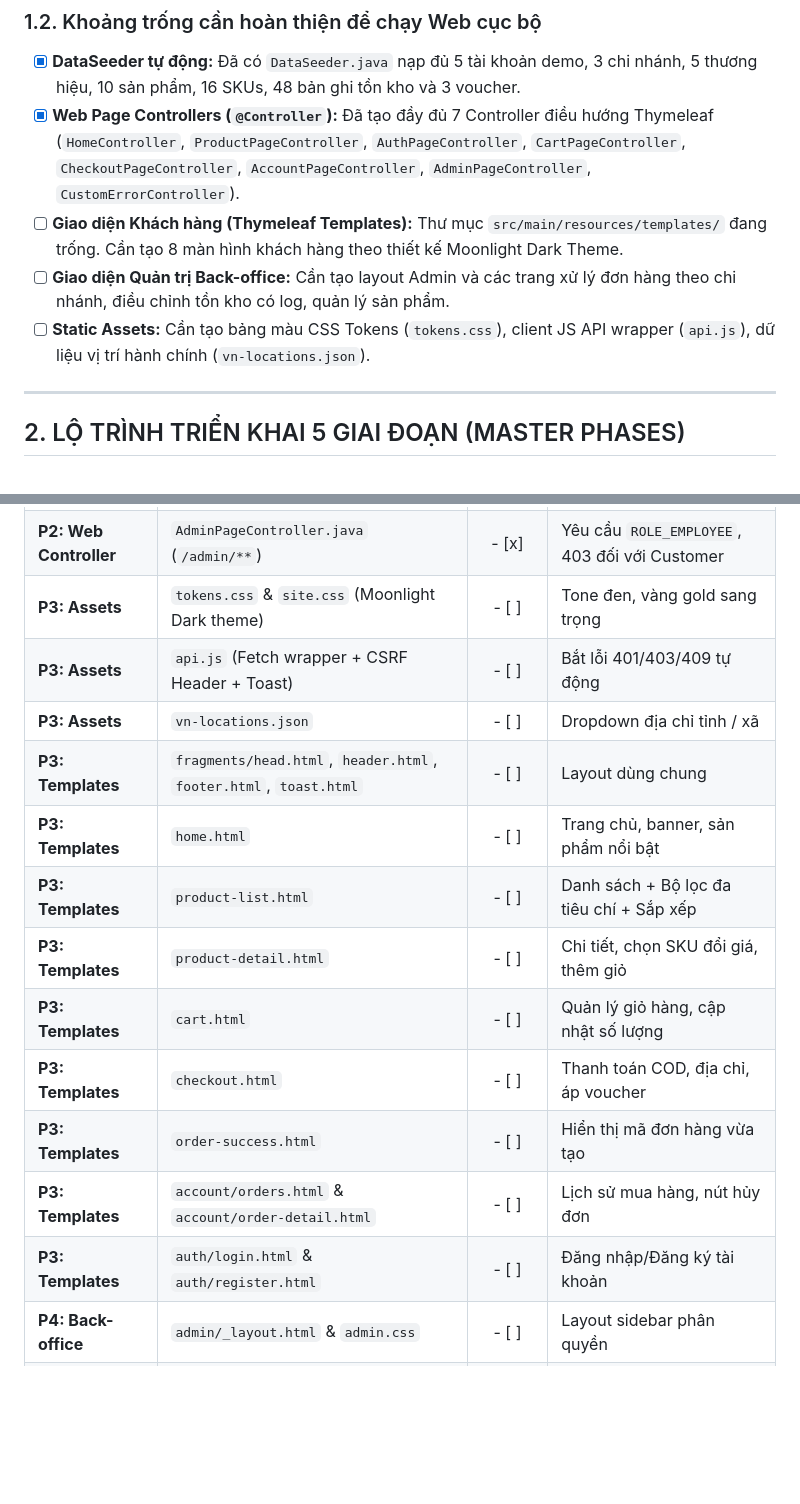
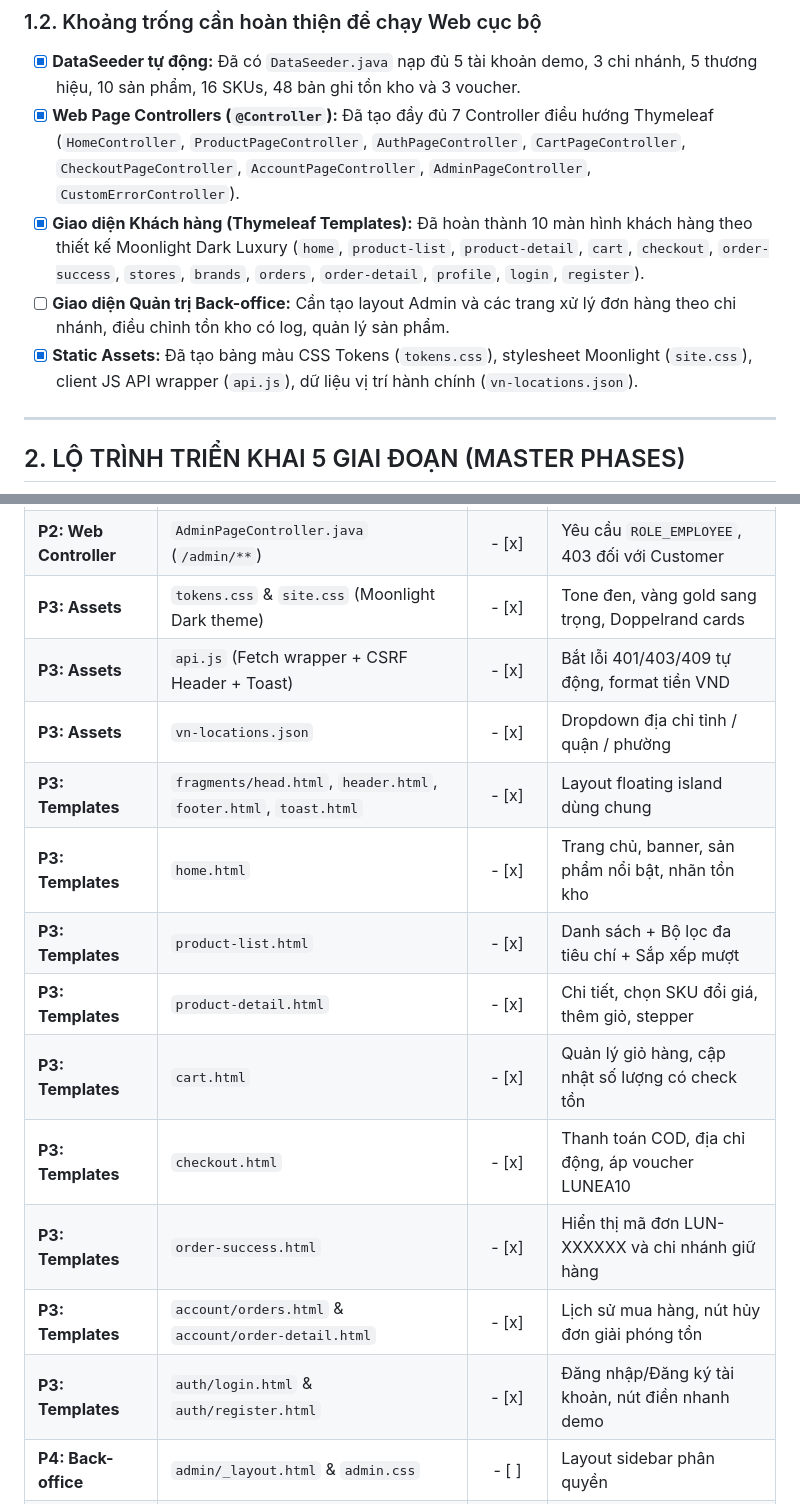
Before and after one commit to LyDongThinh2006/Cosmetic-Store-Mangement, a Markdown page: docs/KE_HOACH_HOAN_THANH_DU_AN_LOCAL.md, 2 parts joined by grey strips. Drawn GitHub-style; blank space fills up the shorter version.

Commit message:
docs: update execution plan tracking Phase 3 storefront completion

```diff
--- a/docs/KE_HOACH_HOAN_THANH_DU_AN_LOCAL.md
+++ b/docs/KE_HOACH_HOAN_THANH_DU_AN_LOCAL.md
@@ -37,9 +37,9 @@
 ### 1.2. Khoảng trống cần hoàn thiện để chạy Web cục bộ
 - [x] **DataSeeder tự động:** Đã có `DataSeeder.java` nạp đủ 5 tài khoản demo, 3 chi nhánh, 5 thương hiệu, 10 sản phẩm, 16 SKUs, 48 bản ghi tồn kho và 3 voucher.
 - [x] **Web Page Controllers (`@Controller`):** Đã tạo đầy đủ 7 Controller điều hướng Thymeleaf (`HomeController`, `ProductPageController`, `AuthPageController`, `CartPageController`, `CheckoutPageController`, `AccountPageController`, `AdminPageController`, `CustomErrorController`).
-- [ ] **Giao diện Khách hàng (Thymeleaf Templates):** Thư mục `src/main/resources/templates/` đang trống. Cần tạo 8 màn hình khách hàng theo thiết kế Moonlight Dark Theme.
+- [x] **Giao diện Khách hàng (Thymeleaf Templates):** Đã hoàn thành 10 màn hình khách hàng theo thiết kế Moonlight Dark Luxury (`home`, `product-list`, `product-detail`, `cart`, `checkout`, `order-success`, `stores`, `brands`, `orders`, `order-detail`, `profile`, `login`, `register`).
 - [ ] **Giao diện Quản trị Back-office:** Cần tạo layout Admin và các trang xử lý đơn hàng theo chi nhánh, điều chỉnh tồn kho có log, quản lý sản phẩm.
-- [ ] **Static Assets:** Cần tạo bảng màu CSS Tokens (`tokens.css`), client JS API wrapper (`api.js`), dữ liệu vị trí hành chính (`vn-locations.json`).
+- [x] **Static Assets:** Đã tạo bảng màu CSS Tokens (`tokens.css`), stylesheet Moonlight (`site.css`), client JS API wrapper (`api.js`), dữ liệu vị trí hành chính (`vn-locations.json`).
 
 ---
 
@@ -194,18 +194,18 @@ Bảng dưới đây được cấu hình dạng Checklist (`- [x]` và `- [ ]`)
 | **P2: Web Controller** | `CheckoutPageController.java` (`/checkout`, `/order-success`) | - [x] | Yêu cầu `ROLE_CUSTOMER`, hiển thị orderCode |
 | **P2: Web Controller** | `AccountPageController.java` (`/account/**`) | - [x] | Quản lý profile, orders, order-detail |
 | **P2: Web Controller** | `AdminPageController.java` (`/admin/**`) | - [x] | Yêu cầu `ROLE_EMPLOYEE`, 403 đối với Customer |
-| **P3: Assets** | `tokens.css` & `site.css` (Moonlight Dark theme) | - [ ] | Tone đen, vàng gold sang trọng |
-| **P3: Assets** | `api.js` (Fetch wrapper + CSRF Header + Toast) | - [ ] | Bắt lỗi 401/403/409 tự động |
-| **P3: Assets** | `vn-locations.json` | - [ ] | Dropdown địa chỉ tỉnh / xã |
-| **P3: Templates** | `fragments/head.html`, `header.html`, `footer.html`, `toast.html` | - [ ] | Layout dùng chung |
-| **P3: Templates** | `home.html` | - [ ] | Trang chủ, banner, sản phẩm nổi bật |
-| **P3: Templates** | `product-list.html` | - [ ] | Danh sách + Bộ lọc đa tiêu chí + Sắp xếp |
-| **P3: Templates** | `product-detail.html` | - [ ] | Chi tiết, chọn SKU đổi giá, thêm giỏ |
-| **P3: Templates** | `cart.html` | - [ ] | Quản lý giỏ hàng, cập nhật số lượng |
-| **P3: Templates** | `checkout.html` | - [ ] | Thanh toán COD, địa chỉ, áp voucher |
-| **P3: Templates** | `order-success.html` | - [ ] | Hiển thị mã đơn hàng vừa tạo |
-| **P3: Templates** | `account/orders.html` & `account/order-detail.html` | - [ ] | Lịch sử mua hàng, nút hủy đơn |
-| **P3: Templates** | `auth/login.html` & `auth/register.html` | - [ ] | Đăng nhập/Đăng ký tài khoản |
+| **P3: Assets** | `tokens.css` & `site.css` (Moonlight Dark theme) | - [x] | Tone đen, vàng gold sang trọng, Doppelrand cards |
+| **P3: Assets** | `api.js` (Fetch wrapper + CSRF Header + Toast) | - [x] | Bắt lỗi 401/403/409 tự động, format tiền VND |
+| **P3: Assets** | `vn-locations.json` | - [x] | Dropdown địa chỉ tỉnh / quận / phường |
+| **P3: Templates** | `fragments/head.html`, `header.html`, `footer.html`, `toast.html` | - [x] | Layout floating island dùng chung |
+| **P3: Templates** | `home.html` | - [x] | Trang chủ, banner, sản phẩm nổi bật, nhãn tồn kho |
+| **P3: Templates** | `product-list.html` | - [x] | Danh sách + Bộ lọc đa tiêu chí + Sắp xếp mượt |
+| **P3: Templates** | `product-detail.html` | - [x] | Chi tiết, chọn SKU đổi giá, thêm giỏ, stepper |
+| **P3: Templates** | `cart.html` | - [x] | Quản lý giỏ hàng, cập nhật số lượng có check tồn |
+| **P3: Templates** | `checkout.html` | - [x] | Thanh toán COD, địa chỉ động, áp voucher LUNEA10 |
+| **P3: Templates** | `order-success.html` | - [x] | Hiển thị mã đơn LUN-XXXXXX và chi nhánh giữ hàng |
+| **P3: Templates** | `account/orders.html` & `account/order-detail.html` | - [x] | Lịch sử mua hàng, nút hủy đơn giải phóng tồn |
+| **P3: Templates** | `auth/login.html` & `auth/register.html` | - [x] | Đăng nhập/Đăng ký tài khoản, nút điền nhanh demo |
 | **P4: Back-office** | `admin/_layout.html` & `admin.css` | - [ ] | Layout sidebar phân quyền |
 | **P4: Back-office** | `admin/orders.html` & `order-detail.html` | - [ ] | Xử lý đơn hàng theo chi nhánh |
 | **P4: Back-office** | `admin/inventory.html` | - [ ] | Tra cứu tồn kho & modal điều chỉnh |
```
